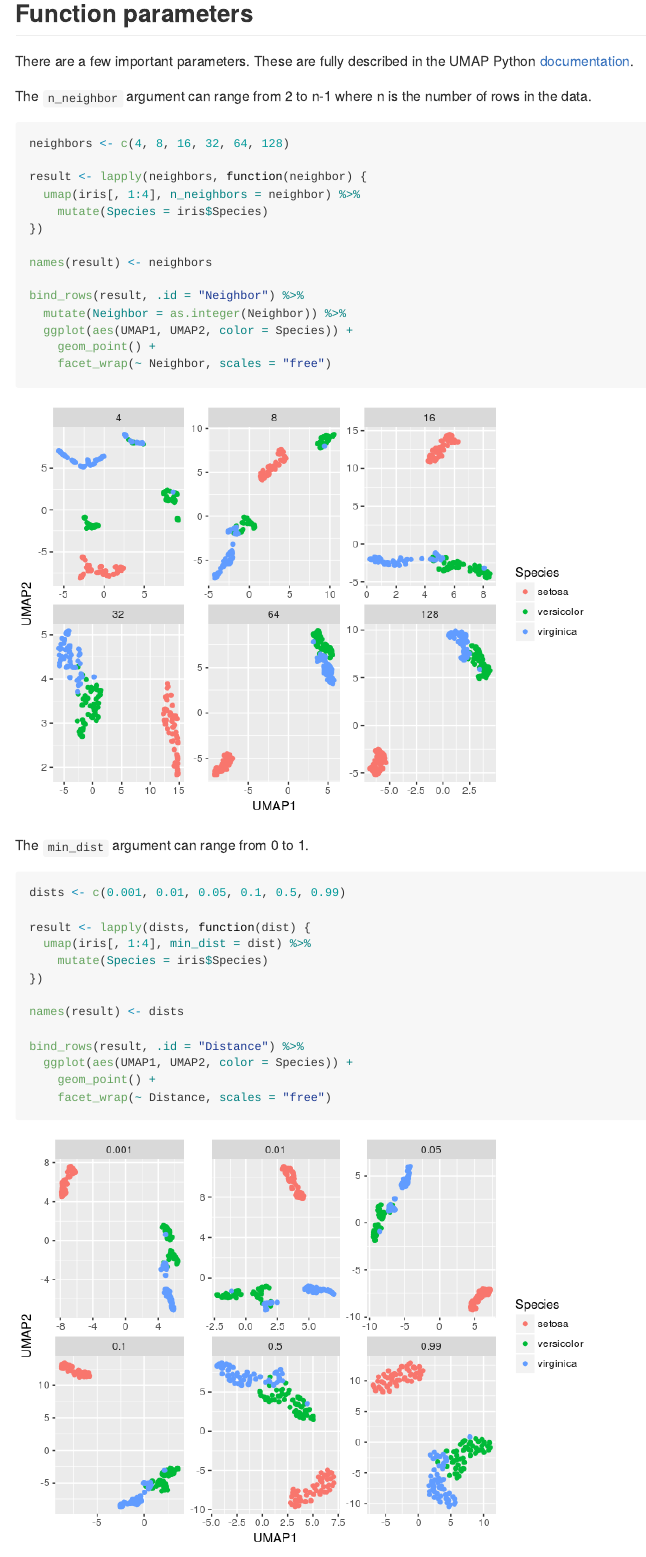
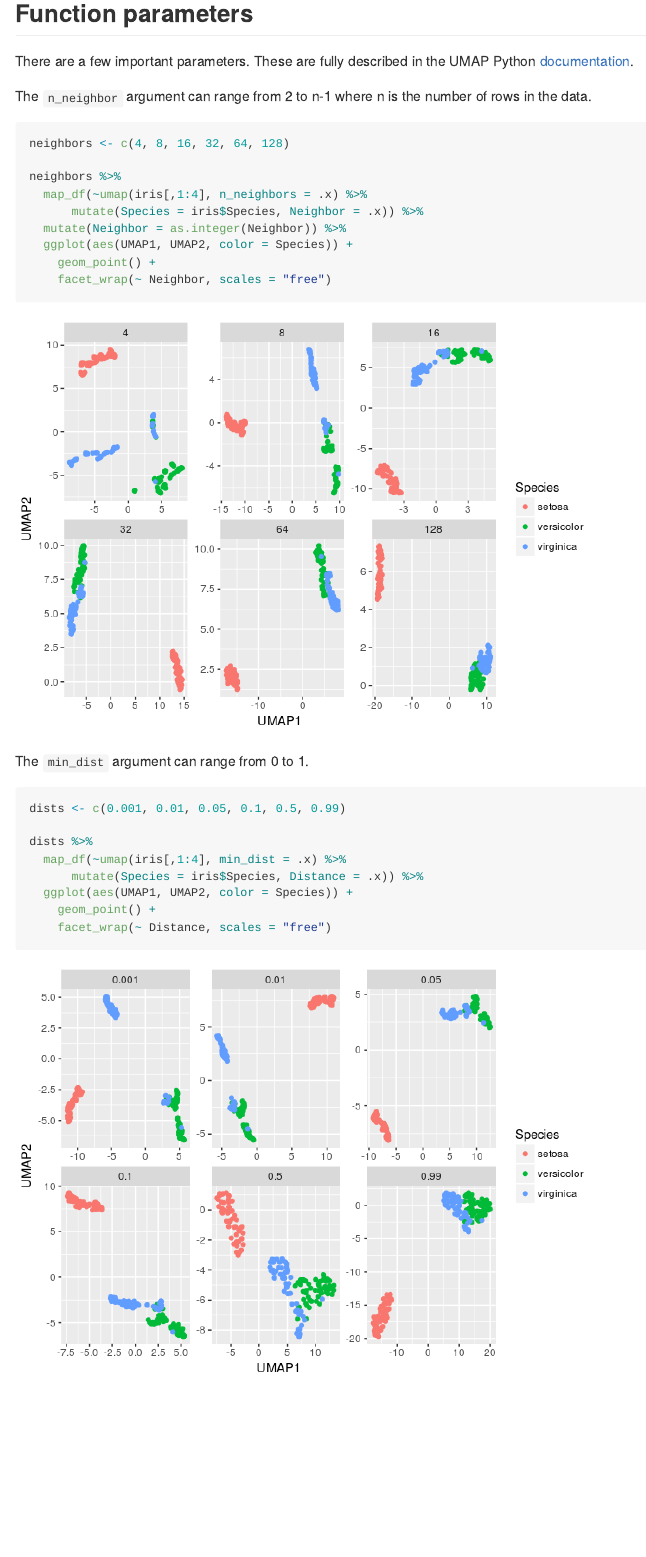
Before and after one commit to ropensci-archive/umapr, an R Markdown document (README.Rmd): the page in a window 1100 px wide, from 2290 px down. The pictures show the output file README.md that the author committed with the source, drawn offline in the style of GitHub; badge pictures from the web are left out.

Commit message:
Update README to use map_df instead of lapply.

````diff
--- a/README.Rmd
+++ b/README.Rmd
@@ -76,14 +76,9 @@ The `n_neighbor` argument can range from 2 to n-1 where n is the number of rows
 ```{r fig.width=7}
 neighbors <- c(4, 8, 16, 32, 64, 128)
 
-result <- lapply(neighbors, function(neighbor) {
-  umap(iris[, 1:4], n_neighbors = neighbor) %>%
-    mutate(Species = iris$Species)
-})
-
-names(result) <- neighbors
-
-bind_rows(result, .id = "Neighbor") %>%
+neighbors %>%
+  map_df(~umap(iris[,1:4], n_neighbors = .x) %>%
+      mutate(Species = iris$Species, Neighbor = .x)) %>%
   mutate(Neighbor = as.integer(Neighbor)) %>%
   ggplot(aes(UMAP1, UMAP2, color = Species)) +
     geom_point() +
@@ -95,14 +90,9 @@ The `min_dist` argument can range from 0 to 1.
 ```{r fig.width=7}
 dists <- c(0.001, 0.01, 0.05, 0.1, 0.5, 0.99)
 
-result <- lapply(dists, function(dist) {
-  umap(iris[, 1:4], min_dist = dist) %>%
-    mutate(Species = iris$Species)
-})
-
-names(result) <- dists
-
-bind_rows(result, .id = "Distance") %>%
+dists %>%
+  map_df(~umap(iris[,1:4], min_dist = .x) %>%
+      mutate(Species = iris$Species, Distance = .x)) %>%
   ggplot(aes(UMAP1, UMAP2, color = Species)) +
     geom_point() +
     facet_wrap(~ Distance, scales = "free")
````
Also changed, not shown: README.md, img/unnamed-chunk-3-1.png, img/unnamed-chunk-5-1.png, img/unnamed-chunk-6-1.png, img/unnamed-chunk-7-1.png, README.Rmd (11 more changed lines).
